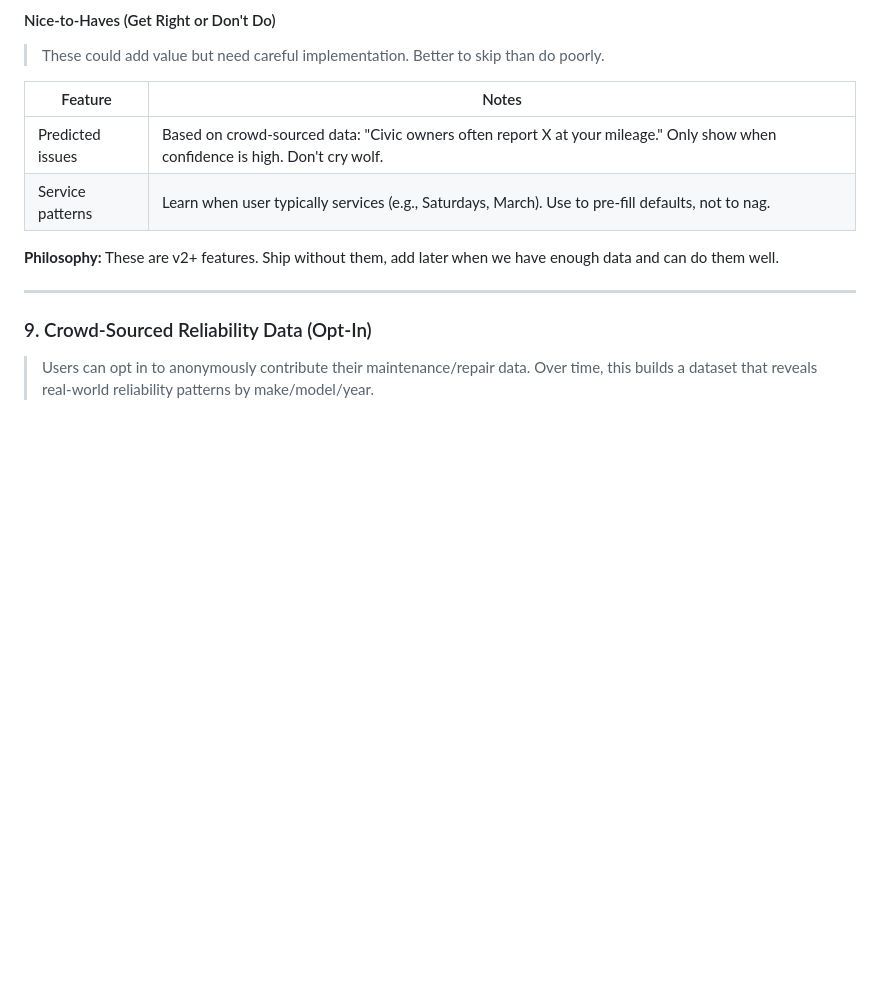
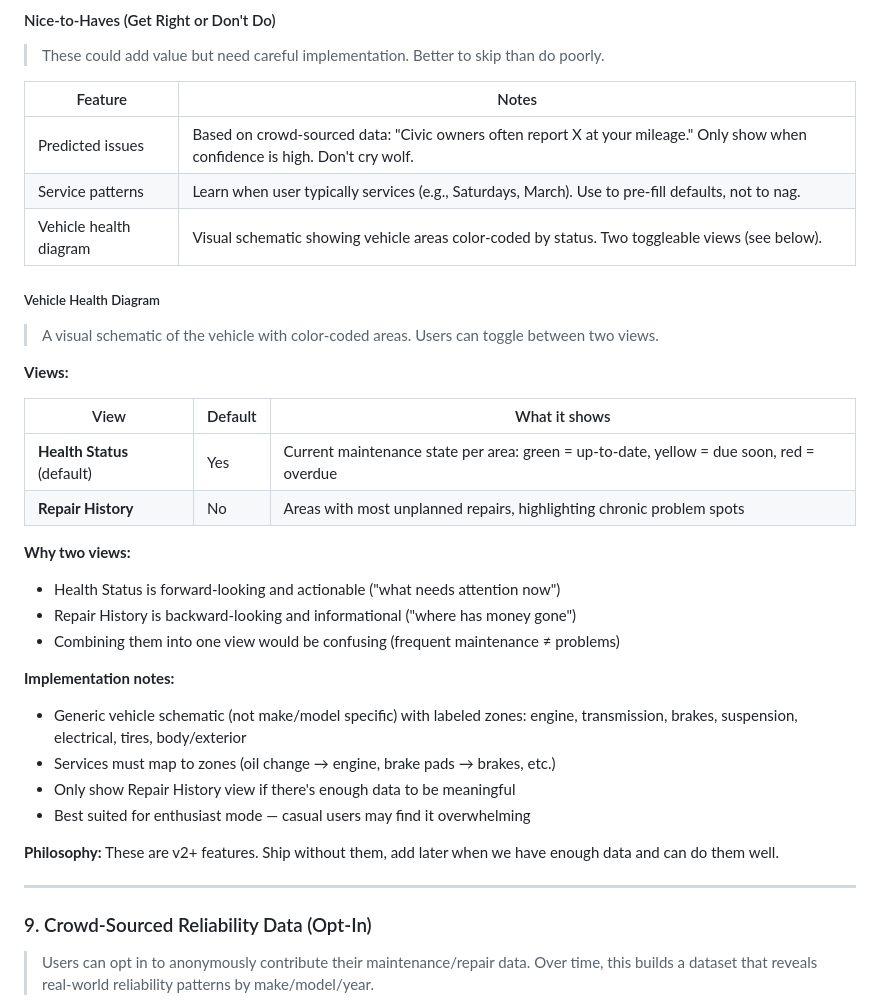
Before and after one commit to panchi64/418-vehicle-maintenance-tracker, a Markdown page: docs/FEATURES.md, the part around the change. GitHub-like rendering; blank space fills up the shorter version.

Commit message:
Added new vehicle health visual feature

```diff
--- a/docs/FEATURES.md
+++ b/docs/FEATURES.md
@@ -293,10 +293,35 @@
 
 > These could add value but need careful implementation. Better to skip than do poorly.
 
-| Feature          | Notes                                                                                                                          |
-| ---------------- | ------------------------------------------------------------------------------------------------------------------------------ |
-| Predicted issues | Based on crowd-sourced data: "Civic owners often report X at your mileage." Only show when confidence is high. Don't cry wolf. |
-| Service patterns | Learn when user typically services (e.g., Saturdays, March). Use to pre-fill defaults, not to nag.                             |
+| Feature                | Notes                                                                                                                          |
+| ---------------------- | ------------------------------------------------------------------------------------------------------------------------------ |
+| Predicted issues       | Based on crowd-sourced data: "Civic owners often report X at your mileage." Only show when confidence is high. Don't cry wolf. |
+| Service patterns       | Learn when user typically services (e.g., Saturdays, March). Use to pre-fill defaults, not to nag.                             |
+| Vehicle health diagram | Visual schematic showing vehicle areas color-coded by status. Two toggleable views (see below).                                |
+
+##### Vehicle Health Diagram
+
+> A visual schematic of the vehicle with color-coded areas. Users can toggle between two views.
+
+**Views:**
+
+| View                        | Default | What it shows                                                                 |
+| --------------------------- | ------- | ----------------------------------------------------------------------------- |
+| **Health Status** (default) | Yes     | Current maintenance state per area: green = up-to-date, yellow = due soon, red = overdue |
+| **Repair History**          | No      | Areas with most unplanned repairs, highlighting chronic problem spots         |
+
+**Why two views:**
+
+- Health Status is forward-looking and actionable ("what needs attention now")
+- Repair History is backward-looking and informational ("where has money gone")
+- Combining them into one view would be confusing (frequent maintenance ≠ problems)
+
+**Implementation notes:**
+
+- Generic vehicle schematic (not make/model specific) with labeled zones: engine, transmission, brakes, suspension, electrical, tires, body/exterior
+- Services must map to zones (oil change → engine, brake pads → brakes, etc.)
+- Only show Repair History view if there's enough data to be meaningful
+- Best suited for enthusiast mode — casual users may find it overwhelming
 
 **Philosophy:** These are v2+ features. Ship without them, add later when we have enough data and can do them well.
 
```
